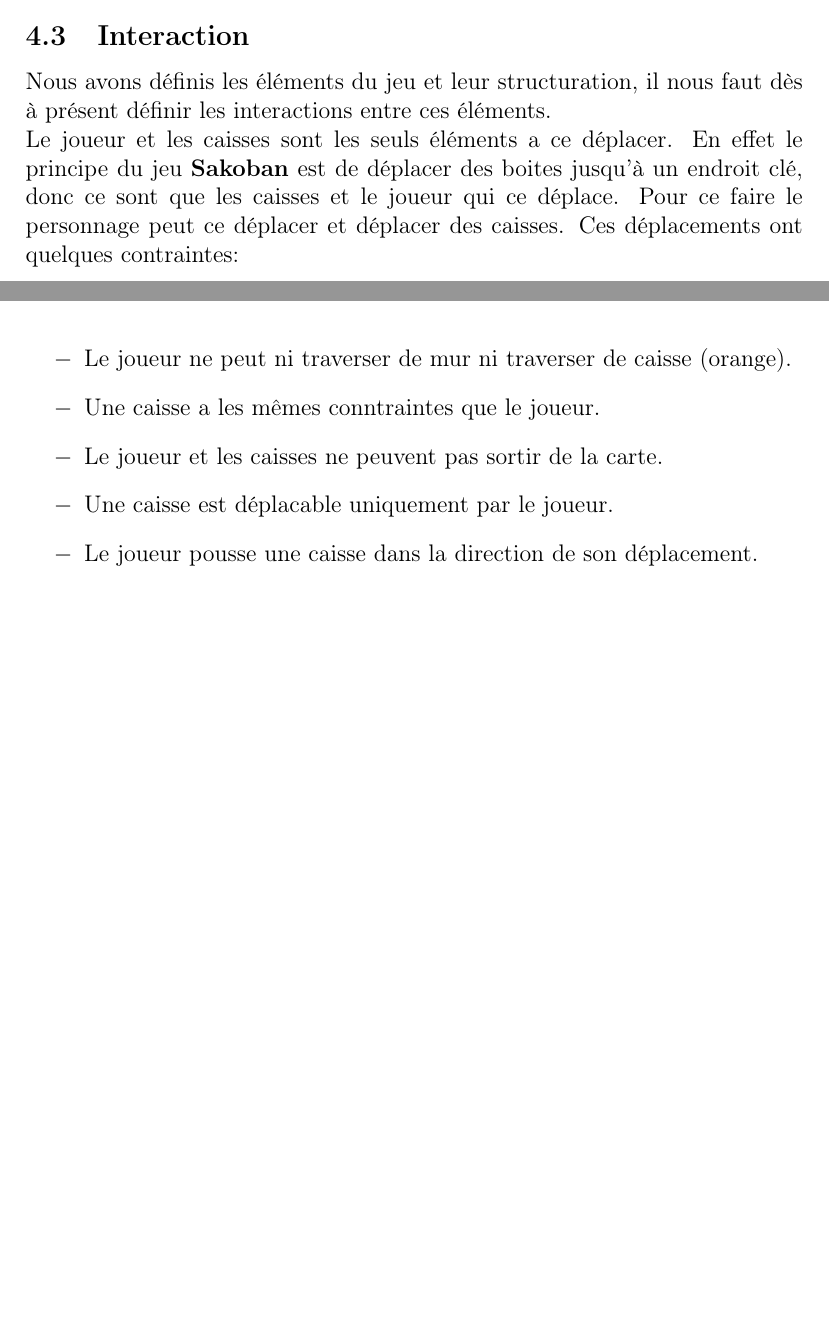
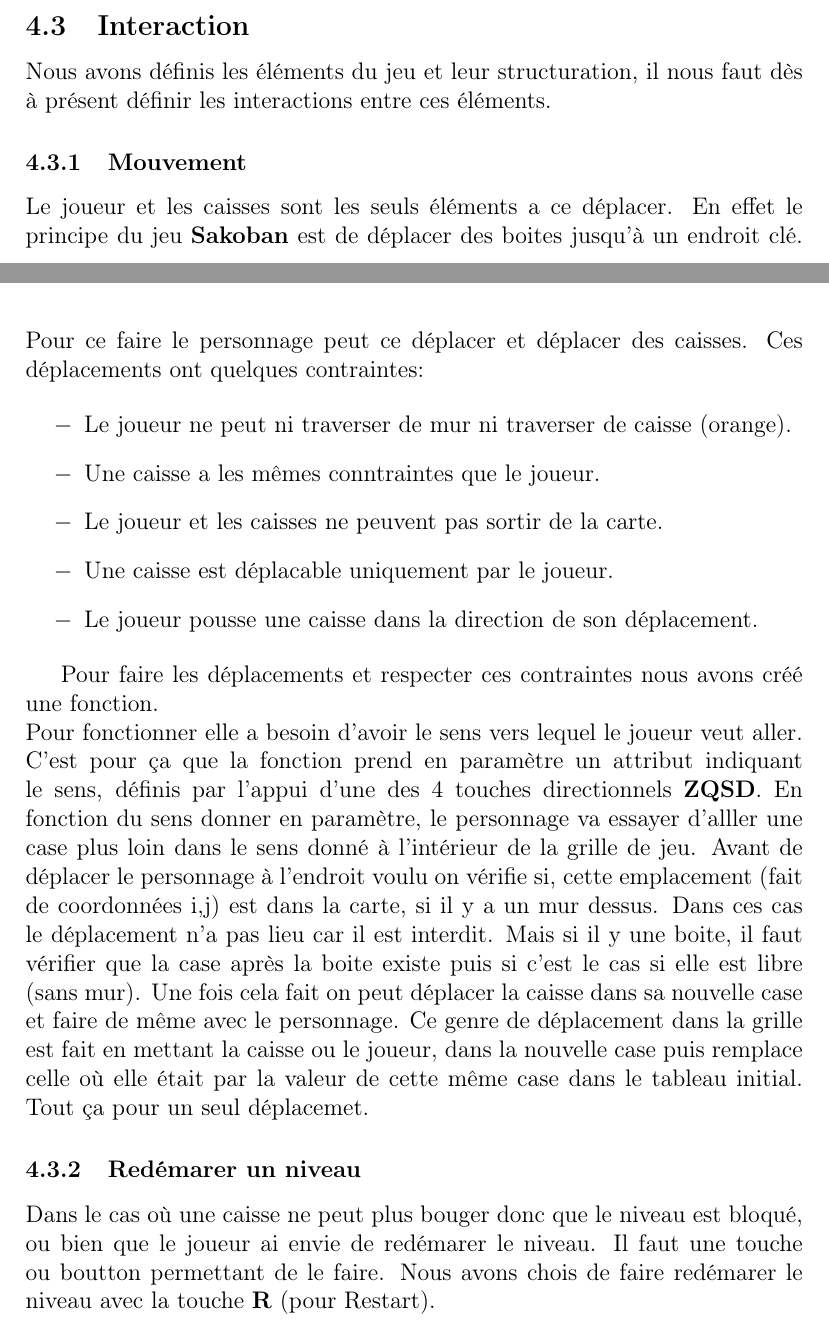
Before and after one commit to Eclynos/sokoban, a LaTeX document (rapport/rapport.tex): two parts of pages 4 and 5 of 5 before the commit and two parts of pages 4 and 5 of 6 after it, joined at a grey line, cut so that both start at the same text, the shorter picture padded with empty space. Compiled offline with pdfLaTeX.

Commit message:
rapport de merde nn finis

```diff
--- a/rapport/rapport.tex
+++ b/rapport/rapport.tex
@@ -93,8 +93,9 @@ Pour cette section on vous renvoie sur la \href{../doc/redirect.html}{page d'acc
 
     \subsection{Interaction}
         Nous avons définis les éléments du jeu et leur structuration, il nous faut dès à présent définir les interactions entre ces éléments.
-        \\
-        Le joueur et les caisses sont les seuls éléments a ce déplacer. En effet le principe du jeu \textbf{Sakoban} est de déplacer des boites jusqu'à un endroit clé, donc ce sont que les caisses et le joueur qui ce déplace. Pour ce faire le personnage peut ce déplacer et déplacer des caisses. Ces déplacements ont quelques contraintes:
+
+        \subsubsection{Mouvement}
+        Le joueur et les caisses sont les seuls éléments a ce déplacer. En effet le principe du jeu \textbf{Sakoban} est de déplacer des boites jusqu'à un endroit clé. Pour ce faire le personnage peut ce déplacer et déplacer des caisses. Ces déplacements ont quelques contraintes:
 
         \begin{itemize}
             \item[$-$] Le joueur ne peut ni traverser de mur ni traverser de caisse (orange).
@@ -103,6 +104,16 @@ Pour cette section on vous renvoie sur la \href{../doc/redirect.html}{page d'acc
             \item[$-$] Une caisse est déplacable uniquement par le joueur.
             \item[$-$] Le joueur pousse une caisse dans la direction de son déplacement.
         \end{itemize}
+
+        Pour faire les déplacements et respecter ces contraintes nous avons créé une {fonction}. \\
+        Pour fonctionner elle a besoin d'avoir le sens vers lequel le joueur veut aller. C'est pour ça que la fonction prend en paramètre un attribut indiquant le sens, définis par l'appui d'une des 4 touches directionnels \textbf{ZQSD}. En fonction du sens donner en paramètre, le personnage va essayer d'alller une case plus loin dans le sens donné à l'intérieur de la grille de jeu.
+        Avant de déplacer le personnage à l'endroit voulu on vérifie si, cette emplacement (fait de coordonnées i,j) est dans la carte, si il y a un mur dessus. Dans ces cas le déplacement n'a pas lieu car il est interdit. Mais si il y une boite, il faut vérifier que la case après la boite existe puis si c'est le cas si elle est libre (sans mur). Une fois cela fait on peut déplacer la caisse dans sa nouvelle case et faire de même avec le personnage. Ce genre de déplacement dans la grille est fait en mettant la caisse ou le joueur, dans la nouvelle case puis remplace celle où elle était par la valeur de cette même case dans le {tableau initial}.
+        Tout ça pour un seul déplacemet.
+
+        \subsubsection{Redémarer un niveau}
+        Dans le cas où une caisse ne peut plus bouger donc que le niveau est bloqué, ou bien que le joueur ai envie de redémarer le niveau. Il faut une touche ou boutton permettant de le faire.
+        Nous avons chois de faire redémarer le niveau avec la touche \textbf{R} (pour Restart).
+
 
 
 \section{Affichage du jeu}
```
